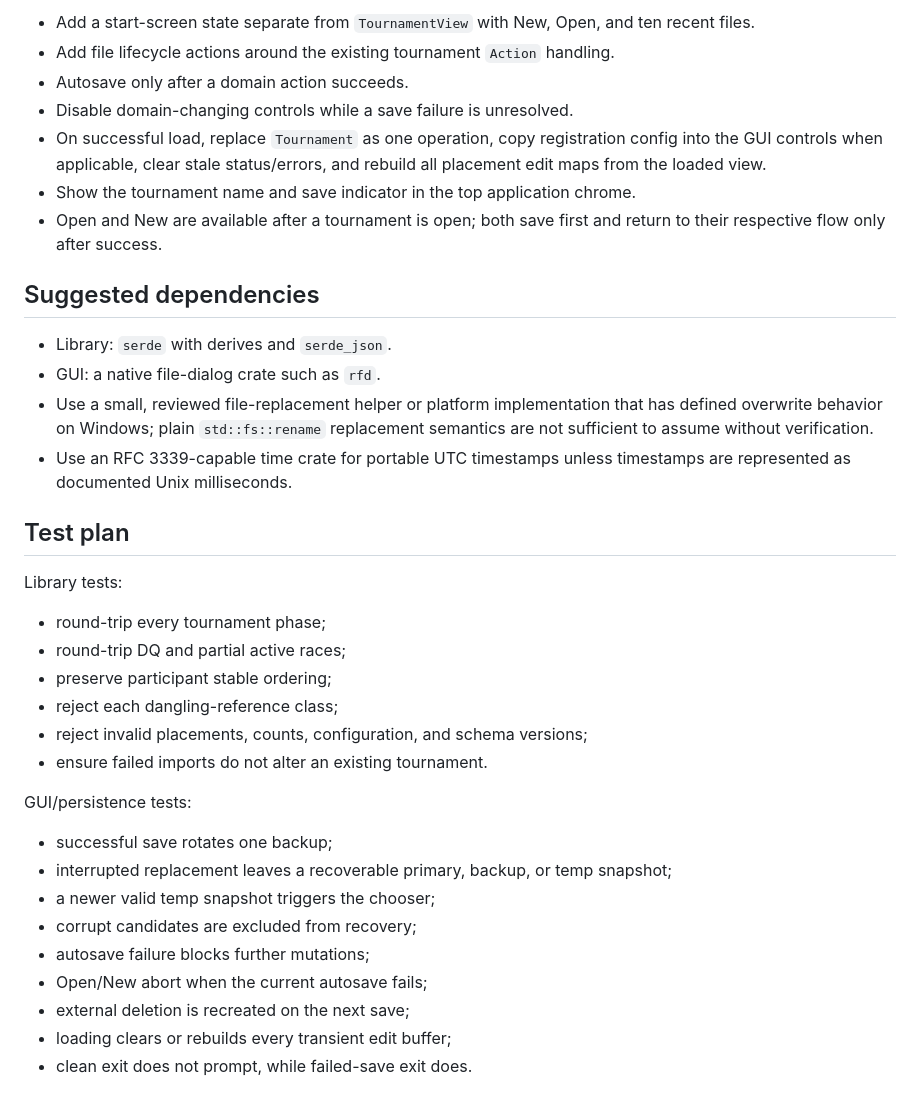
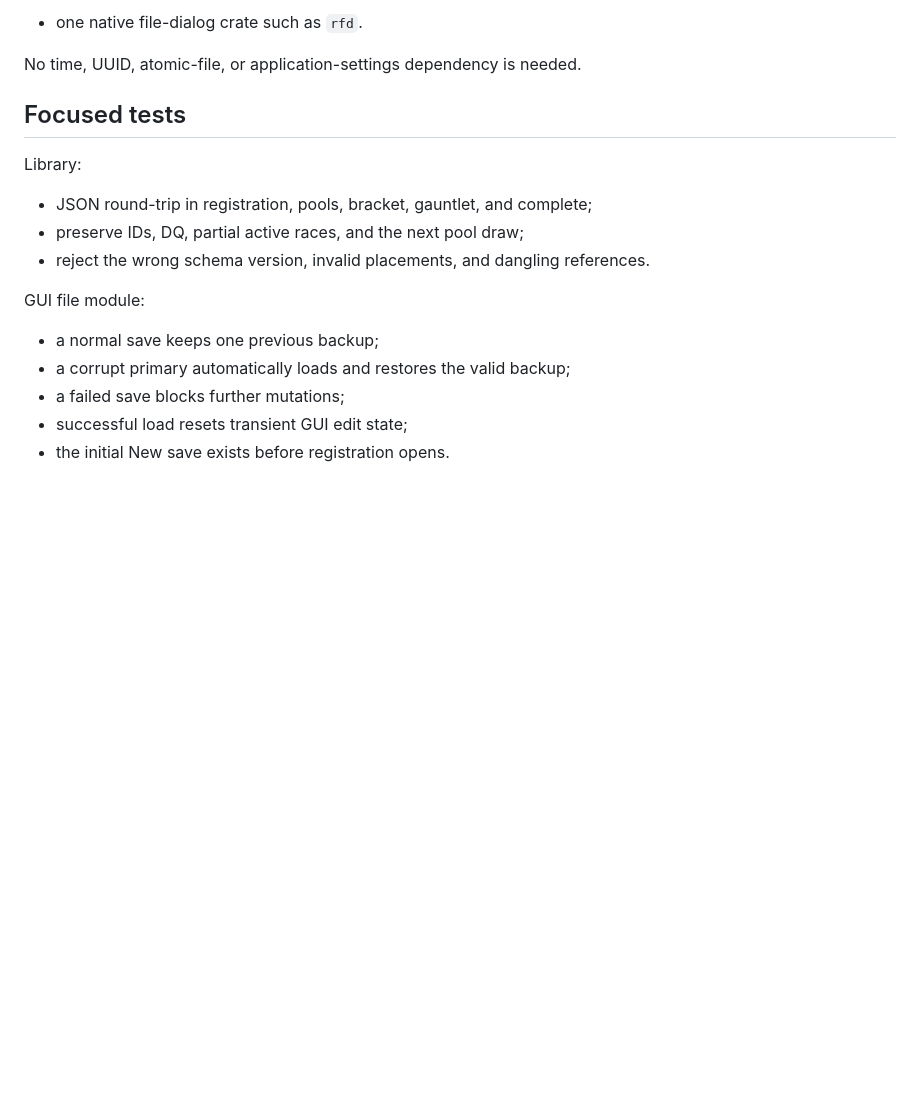
Before and after one commit to raz-a/beeriokartbracket, a Markdown page: docs/Save_Load_Plan.md, the part around one of its changes. GitHub-like rendering; blank space fills up the shorter version.

```diff
--- a/docs/Save_Load_Plan.md
+++ b/docs/Save_Load_Plan.md
@@ -135,38 +137,20 @@ A clean app exit needs no confirmation. If the latest mutation is unsaved becaus
 
-- Add a start-screen state separate from `TournamentView` with New, Open, and ten recent files.
-- Add file lifecycle actions around the existing tournament `Action` handling.
-- Autosave only after a domain action succeeds.
-- Disable domain-changing controls while a save failure is unresolved.
-- On successful load, replace `Tournament` as one operation, copy registration config into the GUI controls when applicable, clear stale status/errors, and rebuild all placement edit maps from the loaded view.
-- Show the tournament name and save indicator in the top application chrome.
-- Open and New are available after a tournament is open; both save first and return to their respective flow only after success.
+- one native file-dialog crate such as `rfd`.
 
-## Suggested dependencies
+No time, UUID, atomic-file, or application-settings dependency is needed.
 
-- Library: `serde` with derives and `serde_json`.
-- GUI: a native file-dialog crate such as `rfd`.
-- Use a small, reviewed file-replacement helper or platform implementation that has defined overwrite behavior on Windows; plain `std::fs::rename` replacement semantics are not sufficient to assume without verification.
-- Use an RFC 3339-capable time crate for portable UTC timestamps unless timestamps are represented as documented Unix milliseconds.
+## Focused tests
 
-## Test plan
+Library:
 
-Library tests:
+- JSON round-trip in registration, pools, bracket, gauntlet, and complete;
+- preserve IDs, DQ, partial active races, and the next pool draw;
+- reject the wrong schema version, invalid placements, and dangling references.
 
-- round-trip every tournament phase;
-- round-trip DQ and partial active races;
-- preserve participant stable ordering;
-- reject each dangling-reference class;
-- reject invalid placements, counts, configuration, and schema versions;
-- ensure failed imports do not alter an existing tournament.
+GUI file module:
 
-GUI/persistence tests:
-
-- successful save rotates one backup;
-- interrupted replacement leaves a recoverable primary, backup, or temp snapshot;
-- a newer valid temp snapshot triggers the chooser;
-- corrupt candidates are excluded from recovery;
-- autosave failure blocks further mutations;
-- Open/New abort when the current autosave fails;
-- external deletion is recreated on the next save;
-- loading clears or rebuilds every transient edit buffer;
-- clean exit does not prompt, while failed-save exit does.
+- a normal save keeps one previous backup;
+- a corrupt primary automatically loads and restores the valid backup;
+- a failed save blocks further mutations;
+- successful load resets transient GUI edit state;
+- the initial New save exists before registration opens.
```
Also changed, not shown: other parts of docs/Save_Load_Plan.md (+98 -96 lines).
